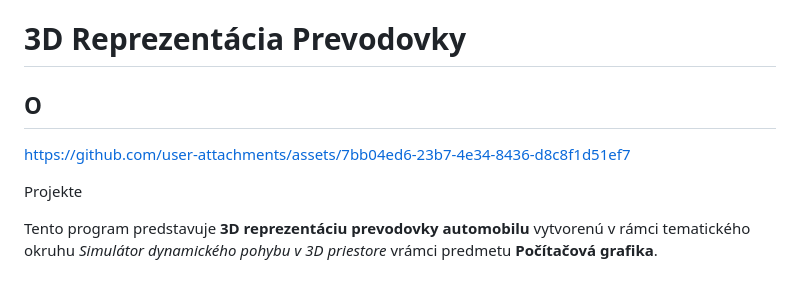
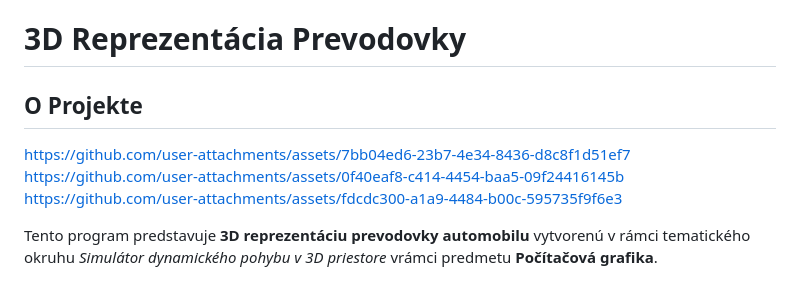
Before and after one commit to Kubo203/threejs_transmission, a Markdown page: README.md, the part around the change. Drawn GitHub-style.

Commit message:
video 2,3

```diff
--- a/README.md
+++ b/README.md
@@ -1,10 +1,11 @@
 # 3D Reprezentácia Prevodovky
 
-## O
+## O Projekte
+https://github.com/user-attachments/assets/7bb04ed6-23b7-4e34-8436-d8c8f1d51ef7
+https://github.com/user-attachments/assets/0f40eaf8-c414-4454-baa5-09f24416145b
+https://github.com/user-attachments/assets/fdcdc300-a1a9-4484-b00c-595735f9f6e3
 
-https://github.com/user-attachments/assets/7bb04ed6-23b7-4e34-8436-d8c8f1d51ef7
 
-Projekte
 
 Tento program predstavuje **3D reprezentáciu prevodovky automobilu** vytvorenú v rámci tematického okruhu *Simulátor dynamického pohybu v 3D priestore* vrámci predmetu **Počítačová grafika**.
 
```
